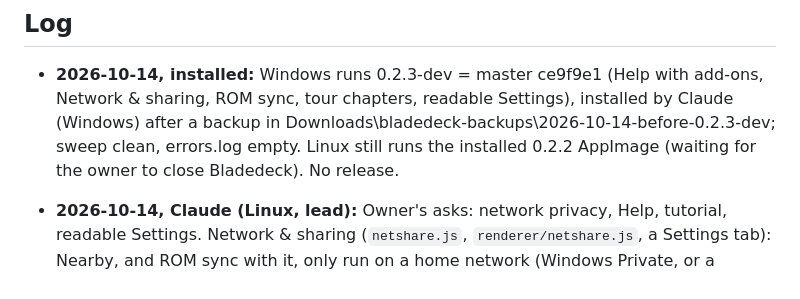
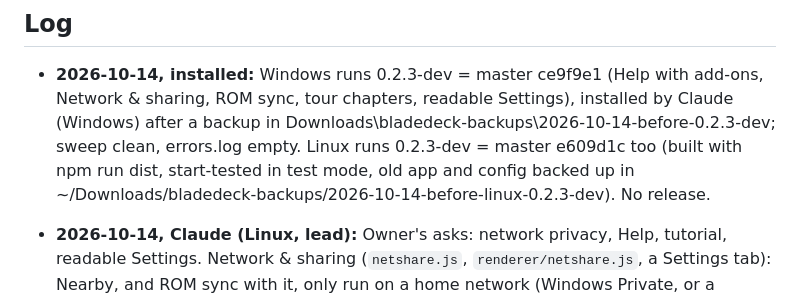
Before and after one commit to mangomalango/bladedeck, a Markdown page: HANDOFF.md, the part around the change. Drawn GitHub-style.

Commit message:
HANDOFF: Linux has 0.2.3-dev installed too
Co-Authored-By: Claude Opus 5.5 <noreply@anthropic.com>
Claude-Session: https://claude.ai/code/session_016QQD7Xc6hqoN75eopWEBrk

```diff
--- a/HANDOFF.md
+++ b/HANDOFF.md
@@ -76,7 +76,8 @@ Task IDs and cards: see TEAM.md (next free ID: BD-010).
 - **2026-10-14, installed:** Windows runs 0.2.3-dev = master ce9f9e1 (Help with add-ons, Network &
   sharing, ROM sync, tour chapters, readable Settings), installed by Claude (Windows) after a backup
   in Downloads\bladedeck-backups\2026-10-14-before-0.2.3-dev; sweep clean, errors.log empty. Linux
-  still runs the installed 0.2.2 AppImage (waiting for the owner to close Bladedeck). No release.
+  runs 0.2.3-dev = master e609d1c too (built with npm run dist, start-tested in test mode, old
+  app and config backed up in ~/Downloads/bladedeck-backups/2026-10-14-before-linux-0.2.3-dev). No release.
 
 - **2026-10-14, Claude (Linux, lead):** Owner's asks: network privacy, Help, tutorial, readable Settings.
   Network & sharing (`netshare.js`, `renderer/netshare.js`, a Settings tab): Nearby, and ROM sync
```
